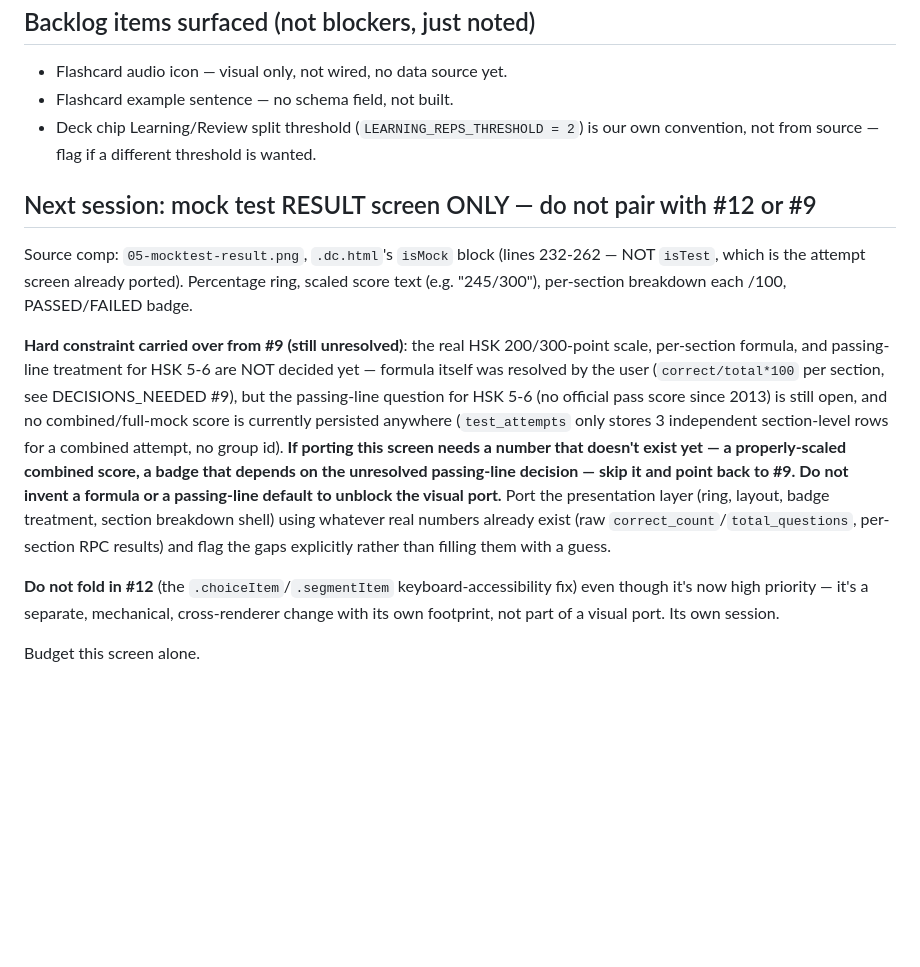
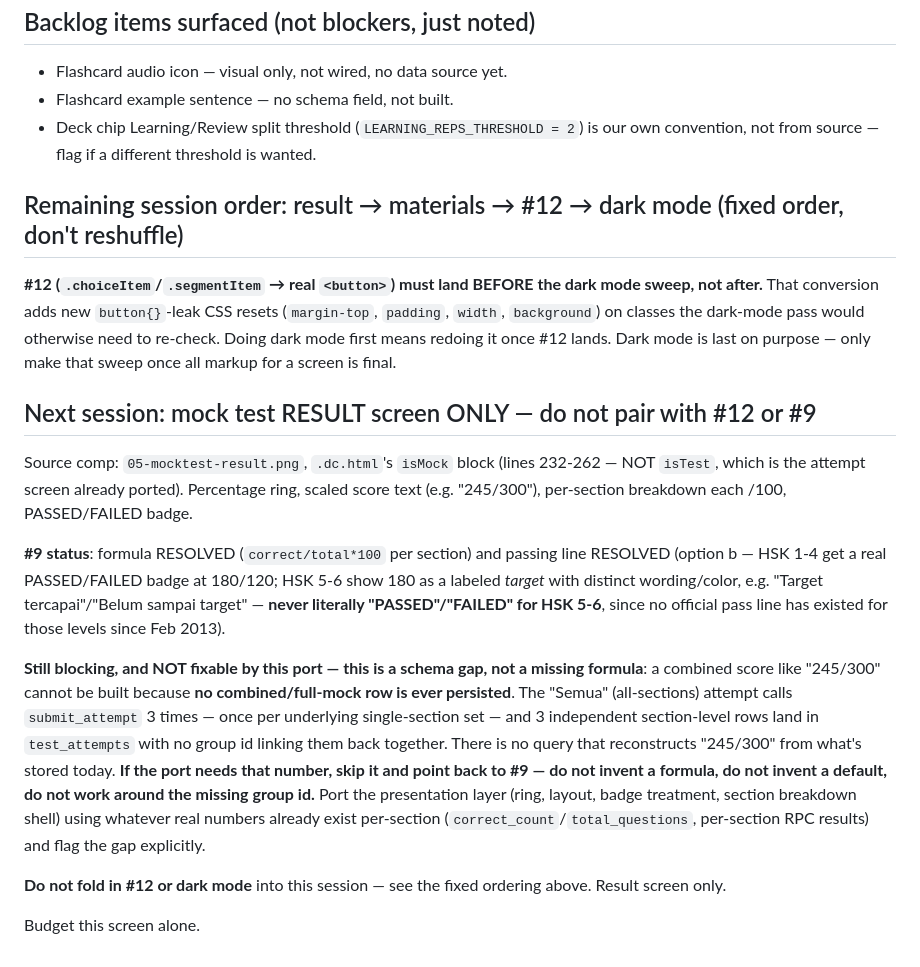
Before and after one commit to Kyaruu38/xing-mandarin, a Markdown page: HANDOFF.md, the part around the change. Rendered like a GitHub page; blank space fills up the shorter version.

```diff
--- a/HANDOFF.md
+++ b/HANDOFF.md
@@ -129,12 +129,18 @@ All confirmed via `git log` — nothing left uncommitted in `index.html`.
 - Flashcard example sentence — no schema field, not built.
 - Deck chip Learning/Review split threshold (`LEARNING_REPS_THRESHOLD = 2`) is our own convention, not from source — flag if a different threshold is wanted.
 
+## Remaining session order: result → materials → #12 → dark mode (fixed order, don't reshuffle)
+
+**#12 (`.choiceItem`/`.segmentItem` → real `<button>`) must land BEFORE the dark mode sweep, not after.** That conversion adds new `button{}`-leak CSS resets (`margin-top`, `padding`, `width`, `background`) on classes the dark-mode pass would otherwise need to re-check. Doing dark mode first means redoing it once #12 lands. Dark mode is last on purpose — only make that sweep once all markup for a screen is final.
+
 ## Next session: mock test RESULT screen ONLY — do not pair with #12 or #9
 
 Source comp: `05-mocktest-result.png`, `.dc.html`'s `isMock` block (lines 232-262 — NOT `isTest`, which is the attempt screen already ported). Percentage ring, scaled score text (e.g. "245/300"), per-section breakdown each /100, PASSED/FAILED badge.
 
-**Hard constraint carried over from #9 (still unresolved)**: the real HSK 200/300-point scale, per-section formula, and passing-line treatment for HSK 5-6 are NOT decided yet — formula itself was resolved by the user (`correct/total*100` per section, see DECISIONS_NEEDED #9), but the passing-line question for HSK 5-6 (no official pass score since 2013) is still open, and no combined/full-mock score is currently persisted anywhere (`test_attempts` only stores 3 independent section-level rows for a combined attempt, no group id). **If porting this screen needs a number that doesn't exist yet — a properly-scaled combined score, a badge that depends on the unresolved passing-line decision — skip it and point back to #9. Do not invent a formula or a passing-line default to unblock the visual port.** Port the presentation layer (ring, layout, badge treatment, section breakdown shell) using whatever real numbers already exist (raw `correct_count`/`total_questions`, per-section RPC results) and flag the gaps explicitly rather than filling them with a guess.
+**#9 status**: formula RESOLVED (`correct/total*100` per section) and passing line RESOLVED (option b — HSK 1-4 get a real PASSED/FAILED badge at 180/120; HSK 5-6 show 180 as a labeled *target* with distinct wording/color, e.g. "Target tercapai"/"Belum sampai target" — **never literally "PASSED"/"FAILED" for HSK 5-6**, since no official pass line has existed for those levels since Feb 2013).
 
-**Do not fold in #12** (the `.choiceItem`/`.segmentItem` keyboard-accessibility fix) even though it's now high priority — it's a separate, mechanical, cross-renderer change with its own footprint, not part of a visual port. Its own session.
+**Still blocking, and NOT fixable by this port — this is a schema gap, not a missing formula**: a combined score like "245/300" cannot be built because **no combined/full-mock row is ever persisted**. The "Semua" (all-sections) attempt calls `submit_attempt` 3 times — once per underlying single-section set — and 3 independent section-level rows land in `test_attempts` with no group id linking them back together. There is no query that reconstructs "245/300" from what's stored today. **If the port needs that number, skip it and point back to #9 — do not invent a formula, do not invent a default, do not work around the missing group id.** Port the presentation layer (ring, layout, badge treatment, section breakdown shell) using whatever real numbers already exist per-section (`correct_count`/`total_questions`, per-section RPC results) and flag the gap explicitly.
+
+**Do not fold in #12 or dark mode** into this session — see the fixed ordering above. Result screen only.
 
 Budget this screen alone.
```
Also changed, not shown: DECISIONS_NEEDED.md (+12 -7 lines).
